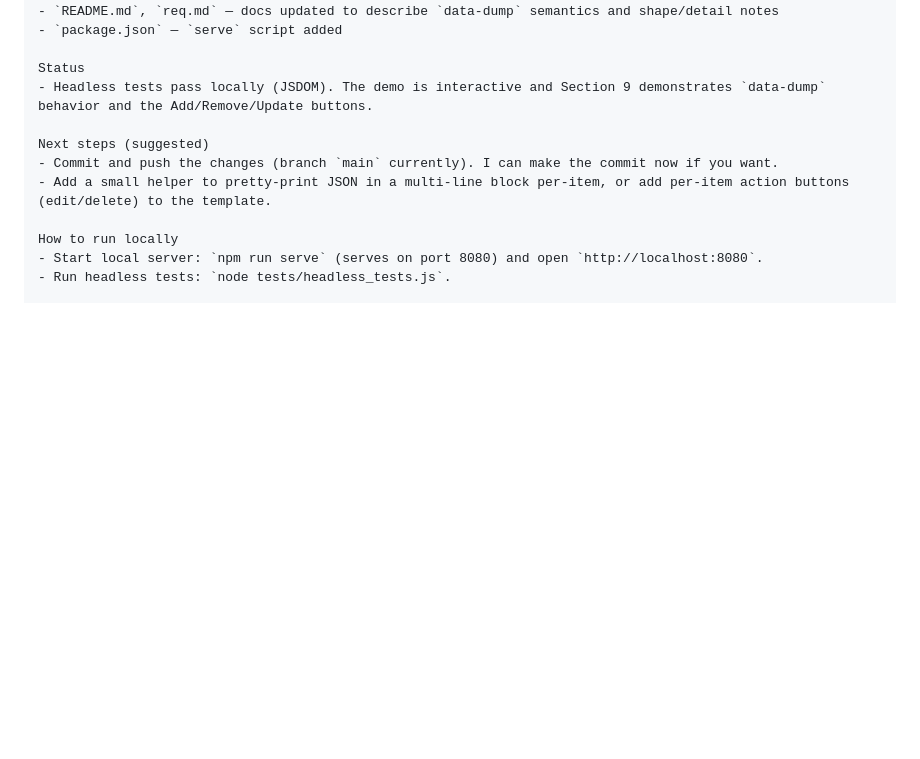
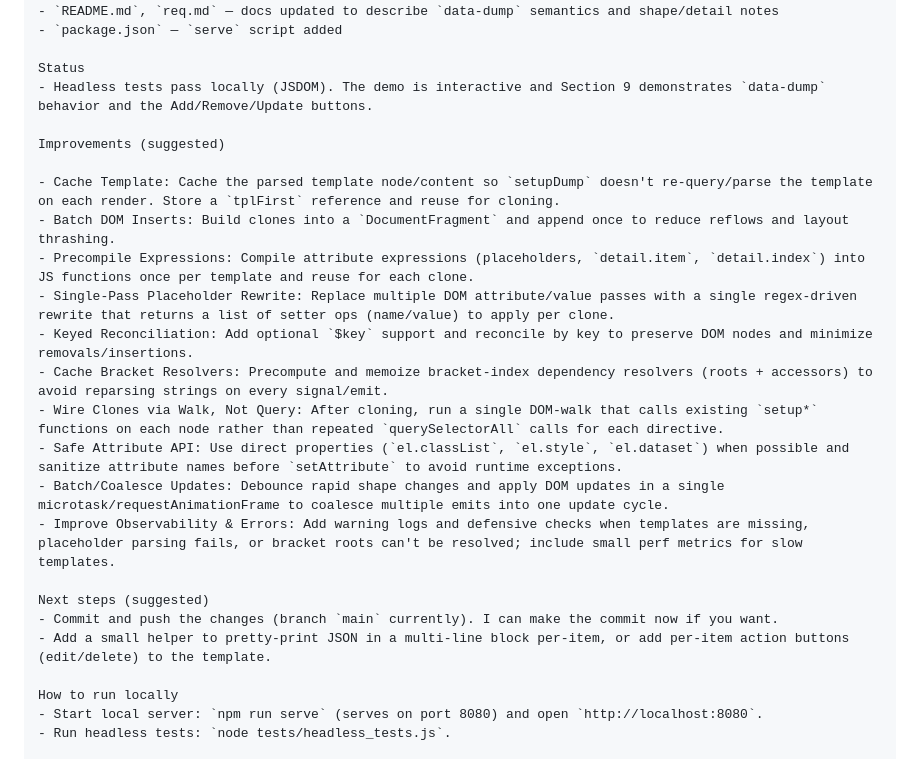
Before and after one commit to dadhi/dmax, a Markdown page: context.md, the part around the change. Rendered like a GitHub page; blank space fills up the shorter version.

Commit message:
context improv

```diff
--- a/context.md
+++ b/context.md
@@ -92,6 +92,19 @@ Shape change payload (guarantees)
   Status
   - Headless tests pass locally (JSDOM). The demo is interactive and Section 9 demonstrates `data-dump` behavior and the Add/Remove/Update buttons.
 
+  Improvements (suggested)
+
+  - Cache Template: Cache the parsed template node/content so `setupDump` doesn't re-query/parse the template on each render. Store a `tplFirst` reference and reuse for cloning.
+  - Batch DOM Inserts: Build clones into a `DocumentFragment` and append once to reduce reflows and layout thrashing.
+  - Precompile Expressions: Compile attribute expressions (placeholders, `detail.item`, `detail.index`) into JS functions once per template and reuse for each clone.
+  - Single-Pass Placeholder Rewrite: Replace multiple DOM attribute/value passes with a single regex-driven rewrite that returns a list of setter ops (name/value) to apply per clone.
+  - Keyed Reconciliation: Add optional `$key` support and reconcile by key to preserve DOM nodes and minimize removals/insertions.
+  - Cache Bracket Resolvers: Precompute and memoize bracket-index dependency resolvers (roots + accessors) to avoid reparsing strings on every signal/emit.
+  - Wire Clones via Walk, Not Query: After cloning, run a single DOM-walk that calls existing `setup*` functions on each node rather than repeated `querySelectorAll` calls for each directive.
+  - Safe Attribute API: Use direct properties (`el.classList`, `el.style`, `el.dataset`) when possible and sanitize attribute names before `setAttribute` to avoid runtime exceptions.
+  - Batch/Coalesce Updates: Debounce rapid shape changes and apply DOM updates in a single microtask/requestAnimationFrame to coalesce multiple emits into one update cycle.
+  - Improve Observability & Errors: Add warning logs and defensive checks when templates are missing, placeholder parsing fails, or bracket roots can't be resolved; include small perf metrics for slow templates.
+
   Next steps (suggested)
   - Commit and push the changes (branch `main` currently). I can make the commit now if you want.
   - Add a small helper to pretty-print JSON in a multi-line block per-item, or add per-item action buttons (edit/delete) to the template.
```
